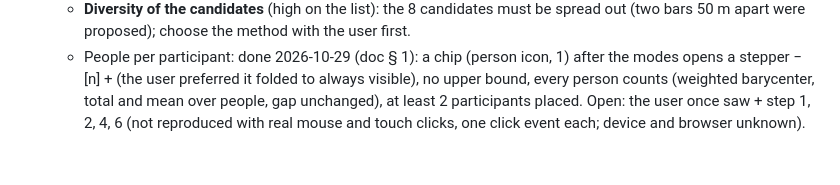
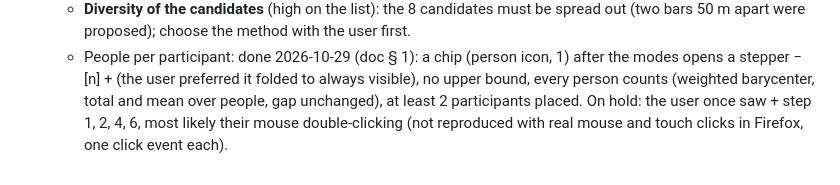
Before and after one commit to NicolasGresset/portfolio, a Markdown page: CLAUDE.md, the part around the change. GitHub-like rendering.

Commit message:
Note the people stepper report as on hold
Co-Authored-By: Claude Opus 5.5 <noreply@anthropic.com>

```diff
--- a/CLAUDE.md
+++ b/CLAUDE.md
@@ -161,5 +161,5 @@ Quotas: monitored per key, possibly paid beyond thresholds one day (doc § 2.3).
   - People per participant: done 2026-10-29 (doc § 1): a chip (person icon, 1) after the modes opens
     a stepper − [n] + (the user preferred it folded to always visible), no upper bound, every person
     counts (weighted barycenter, total and mean over people, gap unchanged), at least 2 participants
-    placed. Open: the user once saw + step 1, 2, 4, 6 (not reproduced with real mouse and touch
-    clicks, one click event each; device and browser unknown).
+    placed. On hold: the user once saw + step 1, 2, 4, 6, most likely their mouse double-clicking
+    (not reproduced with real mouse and touch clicks in Firefox, one click event each).
```
